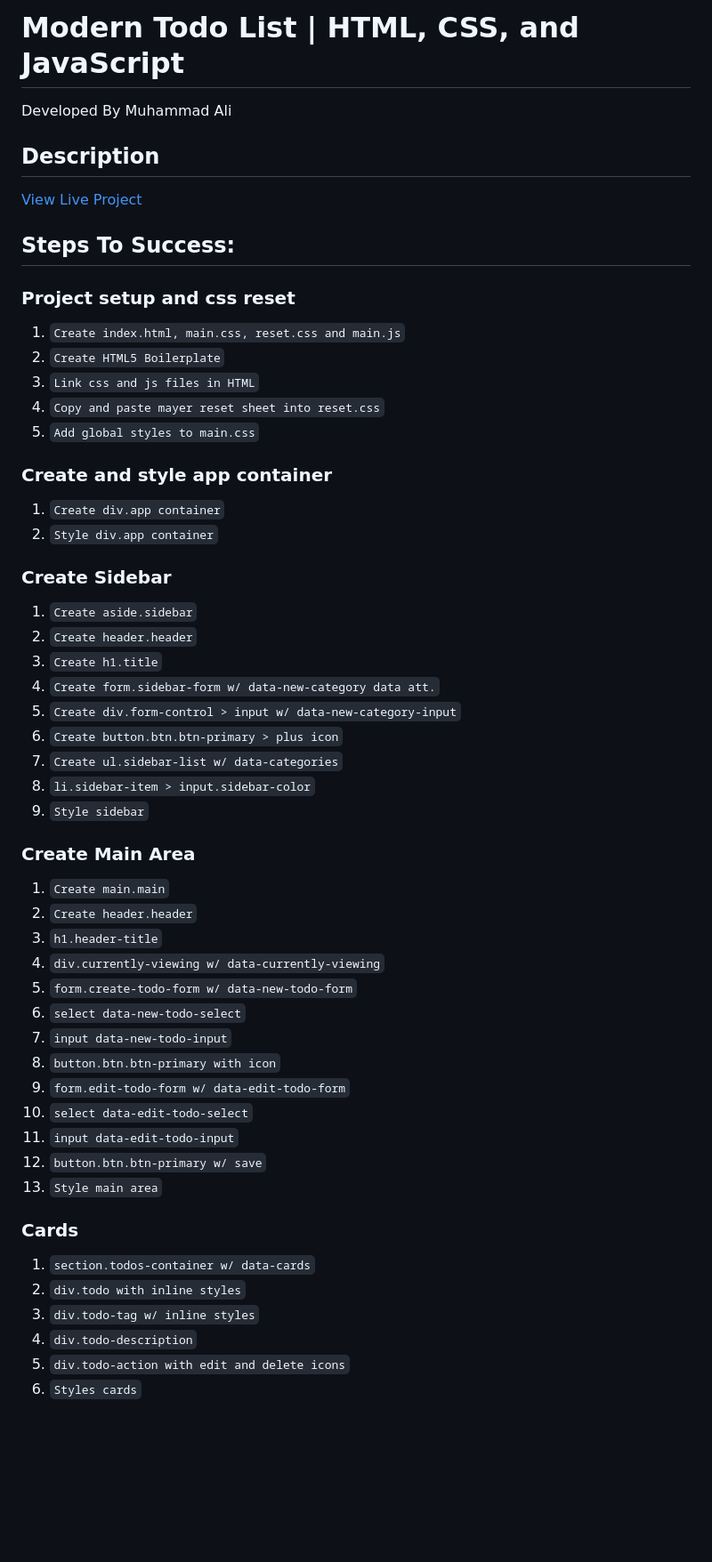
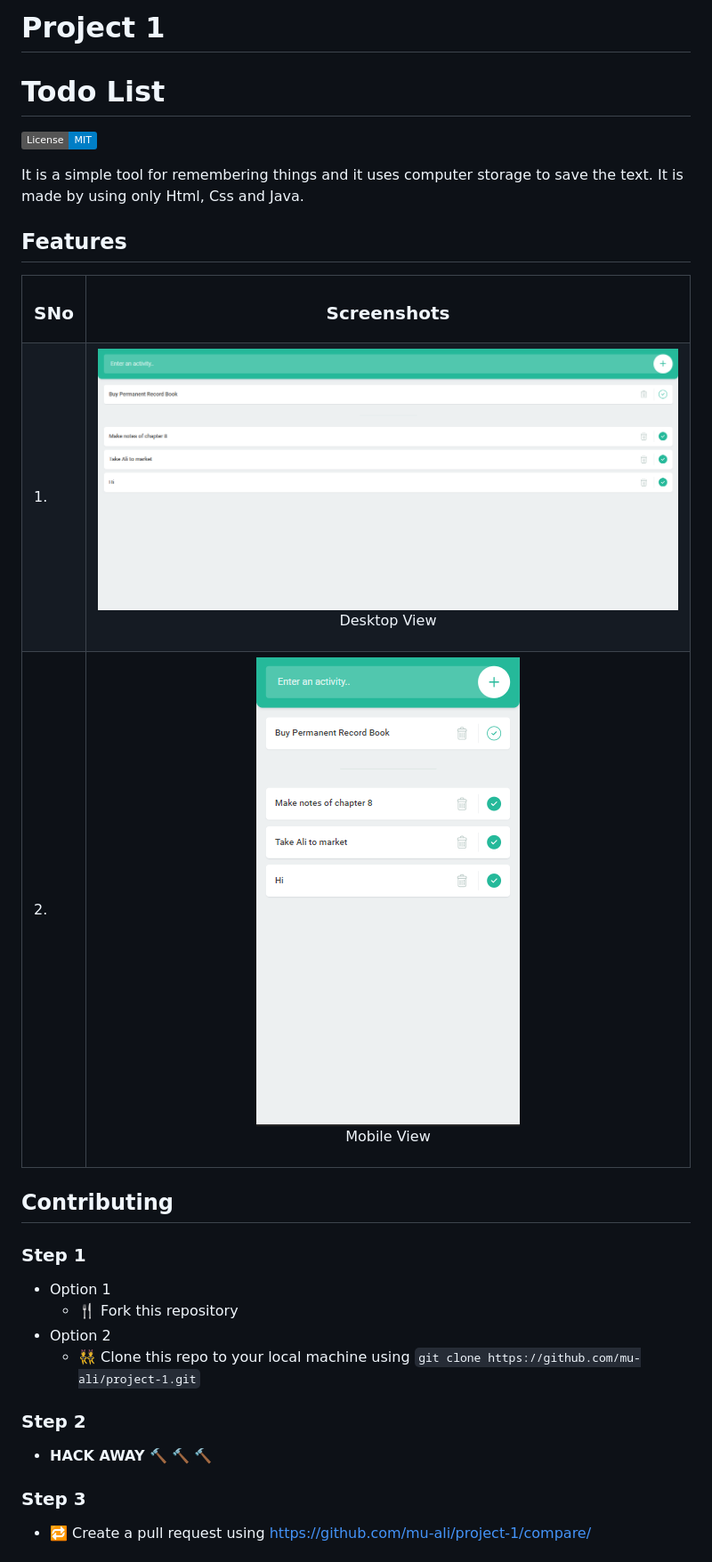
Before and after one commit to muhammadalichishti/project-1, a Markdown page: README.md, the part around the change printed below. Shown: that part at 89% size. Drawn GitHub-style; pictures changed too: Readme Pictures/Todo List (1) .PNG (added), Readme Pictures/Todo List.PNG (added); badges without logos; blank space fills up the shorter version.

````diff
--- a/README.md
+++ b/README.md
@@ -1,51 +1,54 @@
-# Modern Todo List | HTML, CSS, and JavaScript
+# Project 1
+# Todo List
 
-Developed By Muhammad Ali
+[![License](https://img.shields.io/badge/License-MIT-blue.svg)](LICENSE)
 
-## Description
-[View Live Project](https://mu-ali.github.io/project-1/)
+It is a simple tool for remembering things and it uses computer storage to save the text. It is made by using only Html, Css and Java.
 
-## Steps To Success:
-### Project setup and css reset
-1. ```Create index.html, main.css, reset.css and main.js```
-2. ```Create HTML5 Boilerplate```
-3. ```Link css and js files in HTML```
-4. ```Copy and paste mayer reset sheet into reset.css```
-5. ```Add global styles to main.css```
-### Create and style app container
-1. ```Create div.app container```
-2. ```Style div.app container```
 
-### Create Sidebar
-1. ```Create aside.sidebar```
-2. ```Create header.header```
-3. ```Create h1.title```
-4. ```Create form.sidebar-form w/ data-new-category data att.```
-5. ```Create div.form-control > input w/ data-new-category-input```
-6. ```Create button.btn.btn-primary > plus icon```
-7. ```Create ul.sidebar-list w/ data-categories```
-8. ```li.sidebar-item > input.sidebar-color```
-9. ```Style sidebar```
+## Features
 
-### Create Main Area
-1. ```Create main.main```
-2. ```Create header.header```
-3. ```h1.header-title```
-4. ```div.currently-viewing w/ data-currently-viewing```
-5. ```form.create-todo-form w/ data-new-todo-form```
-6. ```select data-new-todo-select```
-7. ```input data-new-todo-input```
-8. ```button.btn.btn-primary with icon```
-9. ```form.edit-todo-form w/ data-edit-todo-form```
-10. ```select data-edit-todo-select```
-11. ```input data-edit-todo-input```
-12. ```button.btn.btn-primary w/ save```
-13. ```Style main area```
+<table>
+  <tr>
+    <td><h3>SNo</h3></td>
+    <td><h3 align="center">Screenshots</h3></td>
+  </tr>
 
-### Cards
-1. ```section.todos-container w/ data-cards```
-2. ```div.todo with inline styles```
-3. ```div.todo-tag w/ inline styles```
-4. ```div.todo-description```
-5. ```div.todo-action with edit and delete icons```
-6. ```Styles cards```
+  <tr>
+    <td>1.</td>
+    <td>
+      <p align="center">
+      <img src="./Readme Pictures/Todo List.PNG" title="Desktop View" alt="Desktop View Picture" />
+      <br />
+      Desktop View
+      </p>
+    </td>
+  </tr>
+  <tr>
+    <td>2.</td>
+    <td>
+      <p align="center">
+      <img src="./Readme Pictures/Todo List (1) .PNG" title="Todo List (1) .PNG" alt="Todo List (1) .PNG Picture" />
+      <br />
+      Mobile View
+      </p>
+    </td>
+  </tr>
+</table>
+
+
+## Contributing
+
+### Step 1
+- Option 1
+  - :fork_and_knife: Fork this repository
+- Option 2
+  -  :dancers: Clone this repo to your local machine using ```git clone https://github.com/mu-ali/project-1.git```
+
+### Step 2
+- **HACK AWAY** :hammer: :hammer: :hammer:
+
+### Step 3
+- :repeat: Create a pull request using https://github.com/mu-ali/project-1/compare/
+
+
````
Also changed, not shown: other parts of README.md (+9 -0 lines), Assets/img/Ali Logo.jpg (deleted), 9 other files.
